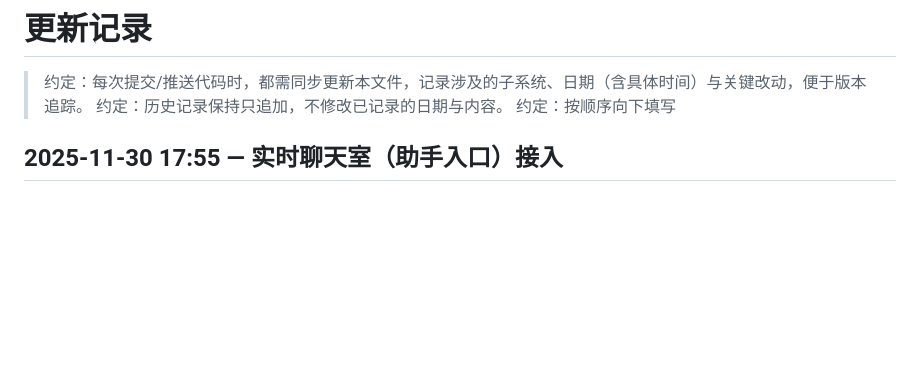
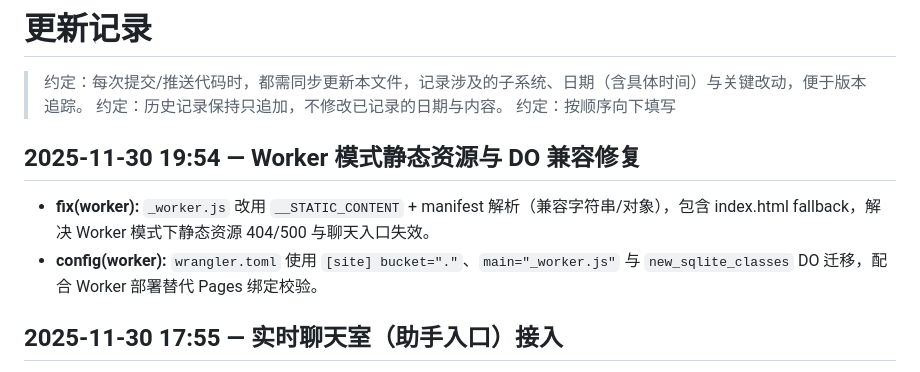
Before and after one commit to lazymicezhu/fog-station, a Markdown page: UPDATE_LOG.md, the part around the change. GitHub-like rendering; blank space fills up the shorter version.

Commit message:
聊天面板测试成功（不容易啊）

```diff
--- a/UPDATE_LOG.md
+++ b/UPDATE_LOG.md
@@ -3,6 +3,10 @@
 > 约定：历史记录保持只追加，不修改已记录的日期与内容。
 > 约定：按顺序向下填写
 
+
+## 2025-11-30 19:54 — **Worker 模式静态资源与 DO 兼容修复**
+  - **fix(worker):** `_worker.js` 改用 `__STATIC_CONTENT` + manifest 解析（兼容字符串/对象），包含 index.html fallback，解决 Worker 模式下静态资源 404/500 与聊天入口失效。
+  - **config(worker):** `wrangler.toml` 使用 `[site] bucket="."`、`main="_worker.js"` 与 `new_sqlite_classes` DO 迁移，配合 Worker 部署替代 Pages 绑定校验。
 
 ## 2025-11-30 17:55 — 实时聊天室（助手入口）接入
   - **feat(chat):** 悬浮助手头像点击可打开/关闭聊天面板，拖拽头像不再误触开关，昵称沿用登录用户名。
```
